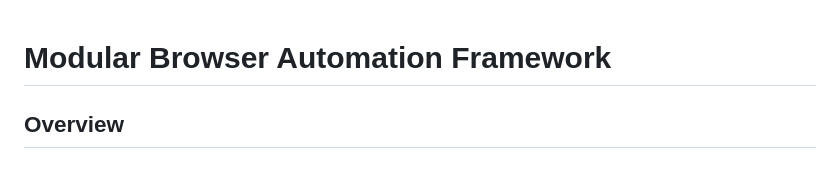
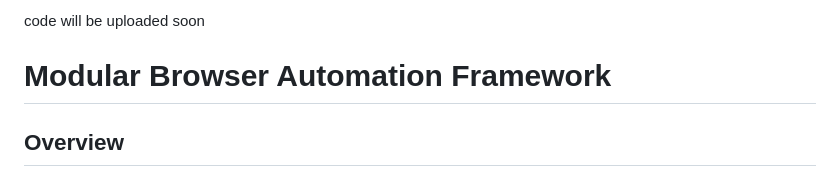
Before and after one commit to AryanAwtar/Modular-Browser-Automation-Framework, a Markdown page: README.md, the part around the change. Drawn GitHub-style.

Commit message:
Add note about upcoming code upload to README

```diff
--- a/README.md
+++ b/README.md
@@ -1,3 +1,4 @@
+code will be uploaded soon
 # Modular Browser Automation Framework
 
 ## Overview
```
